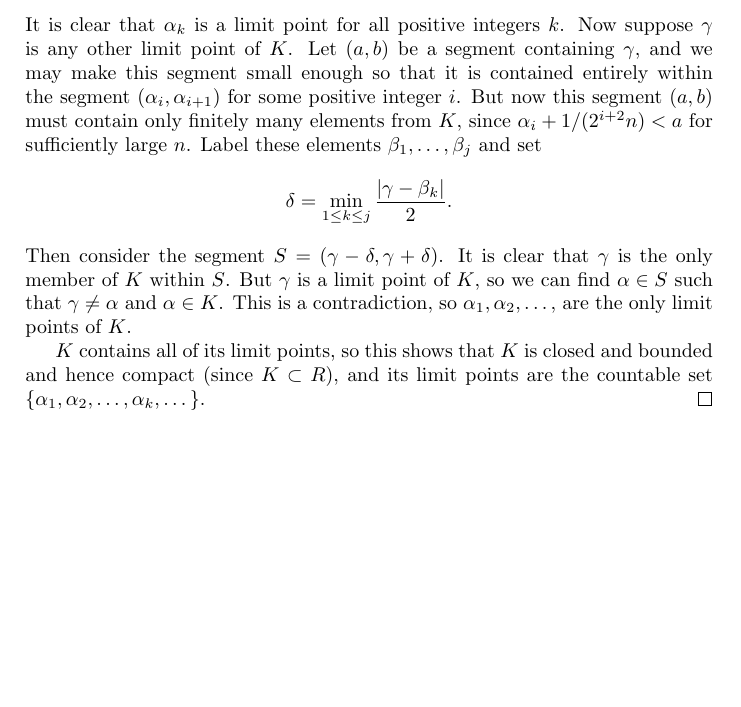
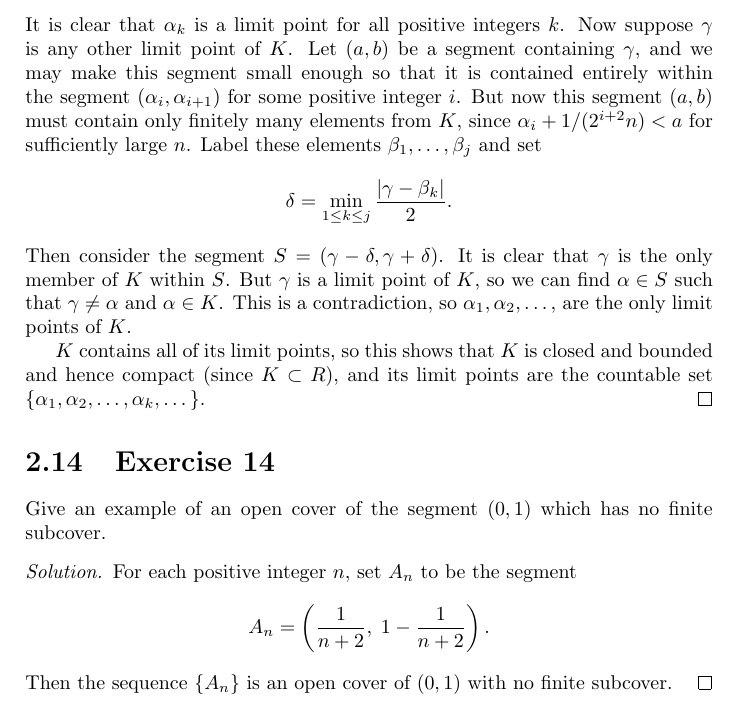
Before and after one commit to gkikola/sol-baby-rudin, a LaTeX thesis (src/rudinsol.tex, which reads src/ch2.tex): part of page 20 of 20, cut so that both start at the same text, the shorter picture padded with empty space. Compiled offline with pdfLaTeX.

Commit message:
2: Add Exercise 14

```diff
--- a/src/ch2.tex
+++ b/src/ch2.tex
@@ -438,3 +438,14 @@ points form a countable set.
   limit points are the countable set
   $\{\alpha_1,\alpha_2,\dots,\alpha_k,\dots\}$.
 \end{solution}
+
+\Exercise{14} Give an example of an open cover of the segment $(0,1)$
+which has no finite subcover.
+\begin{solution}
+  For each positive integer $n$, set $A_n$ to be the segment
+  \begin{equation*}
+    A_n = \left(\frac1{n+2}, \; 1 - \frac1{n+2}\right).
+  \end{equation*}
+  Then the sequence $\{A_n\}$ is an open cover of $(0,1)$ with no
+  finite subcover.
+\end{solution}
```
